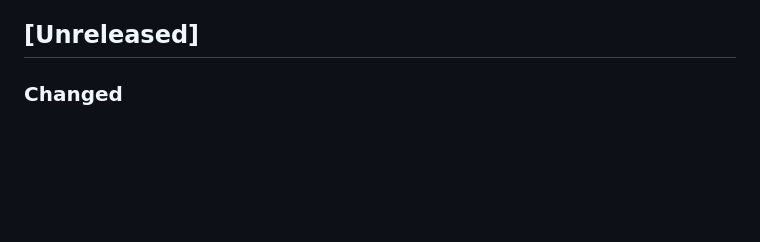
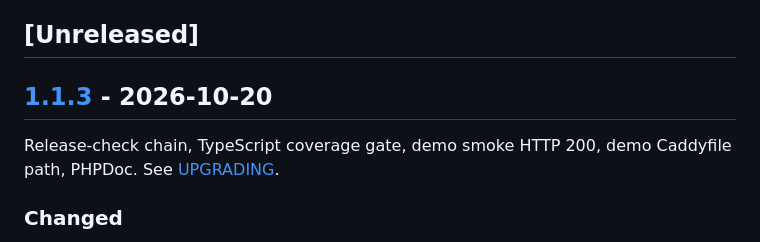
Before and after one commit to nowo-tech/BarcodeInputBundle, a Markdown page: docs/CHANGELOG.md, the part around one of its changes. Rendered like a GitHub page; blank space fills up the shorter version.

Commit message:
Release v1.1.3: Release-check chain, TypeScript coverage gate, demo smoke HTTP 200, demo Caddyfile path, P

```diff
--- a/docs/CHANGELOG.md
+++ b/docs/CHANGELOG.md
@@ -17,6 +18,10 @@ The format is based on [Keep a Changelog](https://keepachangelog.com/en/1.0.0/).
 - [[1.0.0] - 2026-08-27](#100---2026-08-27)
 
 ## [Unreleased]
+
+## [1.1.3] - 2026-10-20
+
+Release-check chain, TypeScript coverage gate, demo smoke HTTP 200, demo Caddyfile path, PHPDoc. See [UPGRADING](UPGRADING.md#to-113).
 
 ### Changed
 
```
Also changed, not shown: other parts of docs/CHANGELOG.md (+3 -0 lines), docs/UPGRADING.md (+9 -0 lines).
